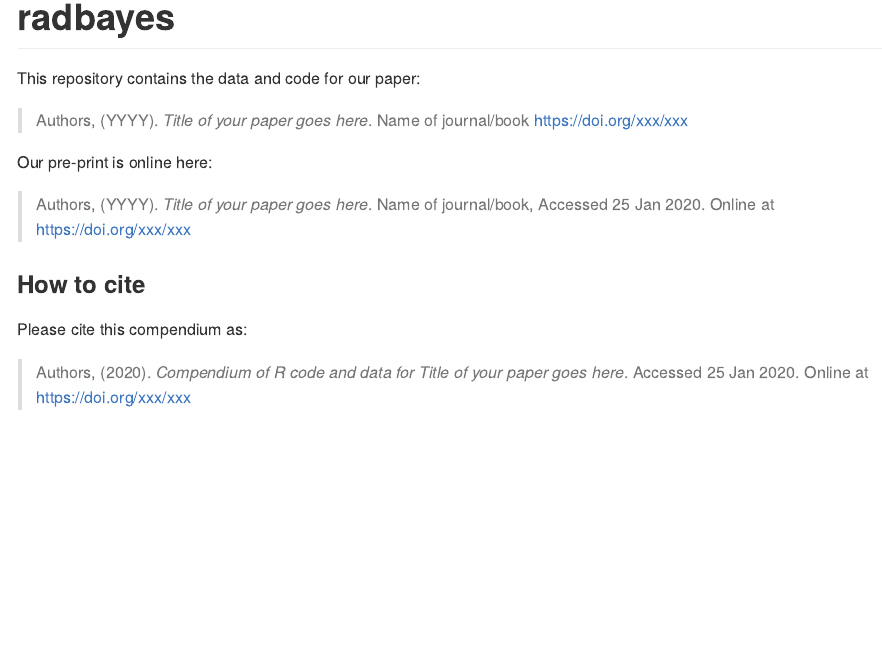
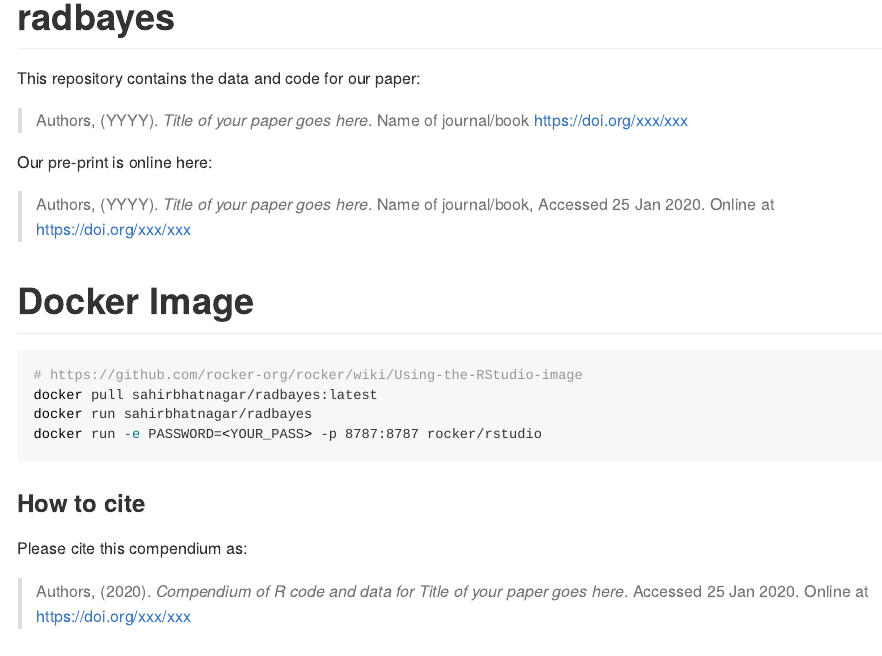
Before and after one commit to sahirbhatnagar/radbayes, an R Markdown document (README.Rmd): the page in a window 1100 px wide, from its top. Rendered offline with R 4.5, knitr and Pandoc, with nearby package versions; badge pictures from the web are left out.

````diff
--- a/README.Rmd
+++ b/README.Rmd
@@ -26,6 +26,15 @@
 Our pre-print is online here:
 
 > Authors, (YYYY). _`r Title`_. Name of journal/book, Accessed `r format(Sys.Date(), "%d %b %Y")`. Online at <https://doi.org/xxx/xxx>
+
+# Docker Image
+
+```{bash, eval = FALSE, echo = TRUE}
+# https://github.com/rocker-org/rocker/wiki/Using-the-RStudio-image
+docker pull sahirbhatnagar/radbayes:latest
+docker run sahirbhatnagar/radbayes
+docker run -e PASSWORD=<YOUR_PASS> -p 8787:8787 rocker/rstudio
+```
 
 
 ### How to cite
````
Also changed, not shown: 1 other file.
